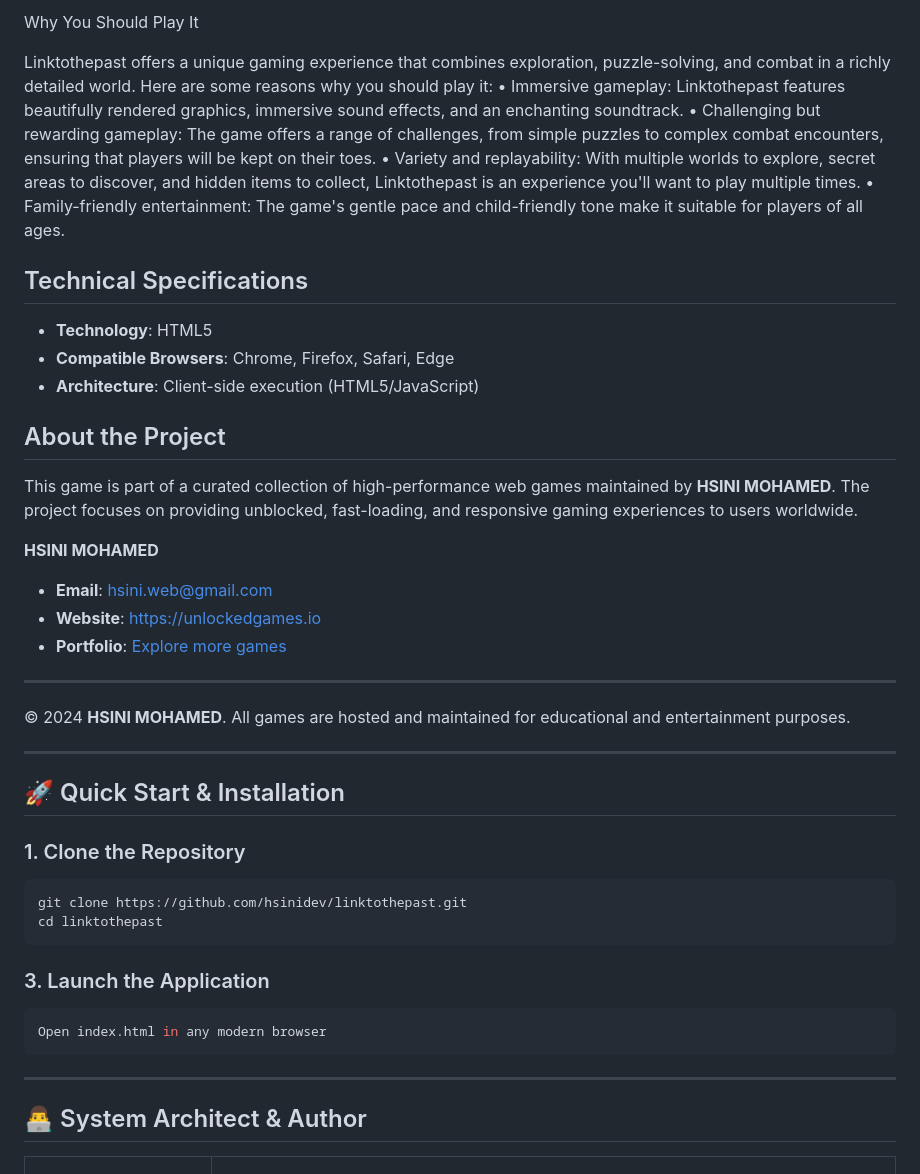
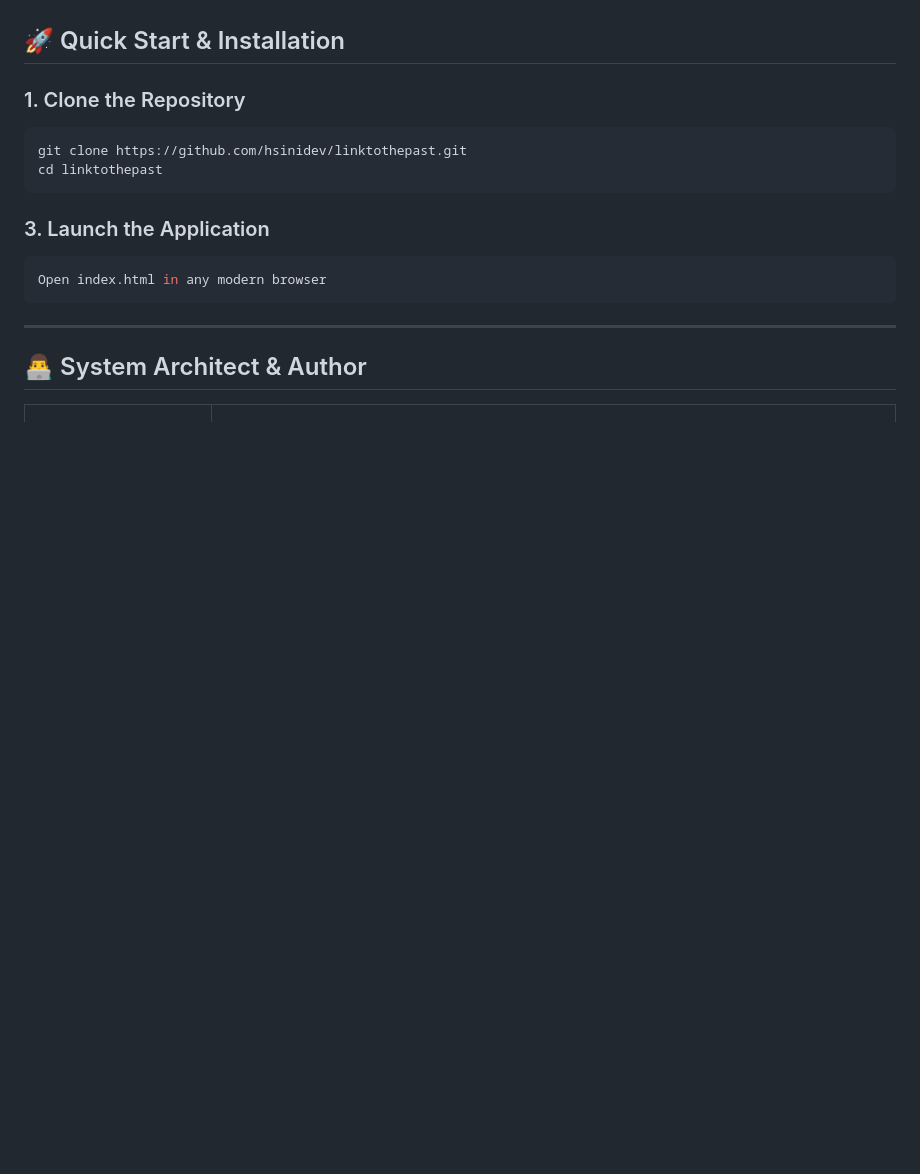
Before and after one commit to hsinidev/linktothepast, a Markdown page: README.md, the part around one of its changes. Drawn GitHub-style; blank space fills up the shorter version.

```diff
--- a/README.md
+++ b/README.md
@@ -89,30 +40,3 @@ Here are some tips and tricks to help you succeed in the game:
-Why You Should Play It
-
-
-
-Linktothepast offers a unique gaming experience that combines exploration, puzzle-solving, and combat in a richly detailed world. Here are some reasons why you should play it:
-• Immersive gameplay: Linktothepast features beautifully rendered graphics, immersive sound effects, and an enchanting soundtrack.
-• Challenging but rewarding gameplay: The game offers a range of challenges, from simple puzzles to complex combat encounters, ensuring that players will be kept on their toes.
-• Variety and replayability: With multiple worlds to explore, secret areas to discover, and hidden items to collect, Linktothepast is an experience you'll want to play multiple times.
-• Family-friendly entertainment: The game's gentle pace and child-friendly tone make it suitable for players of all ages.
-
-## Technical Specifications
-- **Technology**: HTML5
-- **Compatible Browsers**: Chrome, Firefox, Safari, Edge
-- **Architecture**: Client-side execution (HTML5/JavaScript)
-
-## About the Project
-This game is part of a curated collection of high-performance web games maintained by **HSINI MOHAMED**. The project focuses on providing unblocked, fast-loading, and responsive gaming experiences to users worldwide.
-
-**HSINI MOHAMED**
-- **Email**: [hsini.web@gmail.com](mailto:hsini.web@gmail.com)
-- **Website**: [https://unlockedgames.io](https://unlockedgames.io)
-- **Portfolio**: [Explore more games](https://unlockedgames.io)
-
----
-© 2024 **HSINI MOHAMED**. All games are hosted and maintained for educational and entertainment purposes.
-
----
 ## 🚀 Quick Start & Installation
 
 ### 1. Clone the Repository
```
Also changed, not shown: other parts of README.md (+14 -63 lines).
